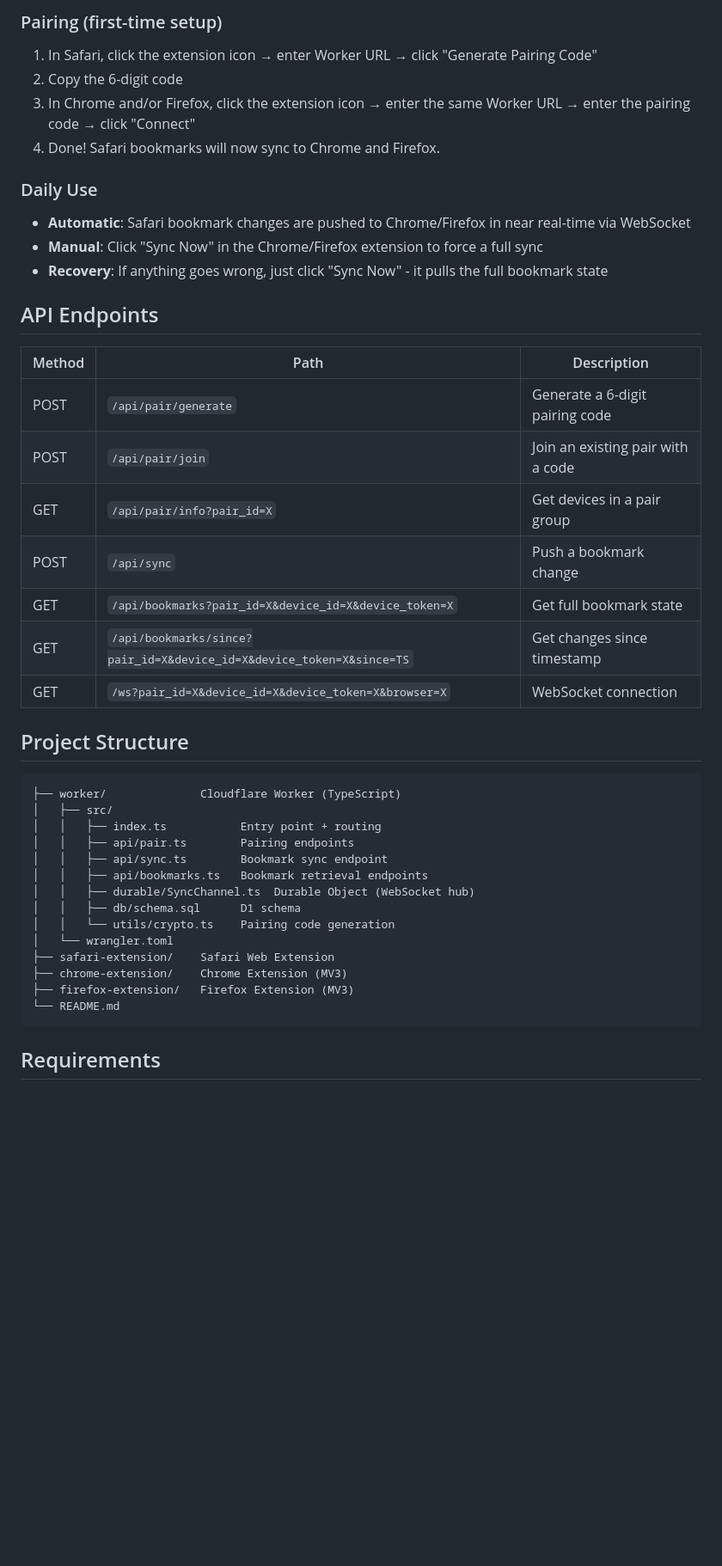
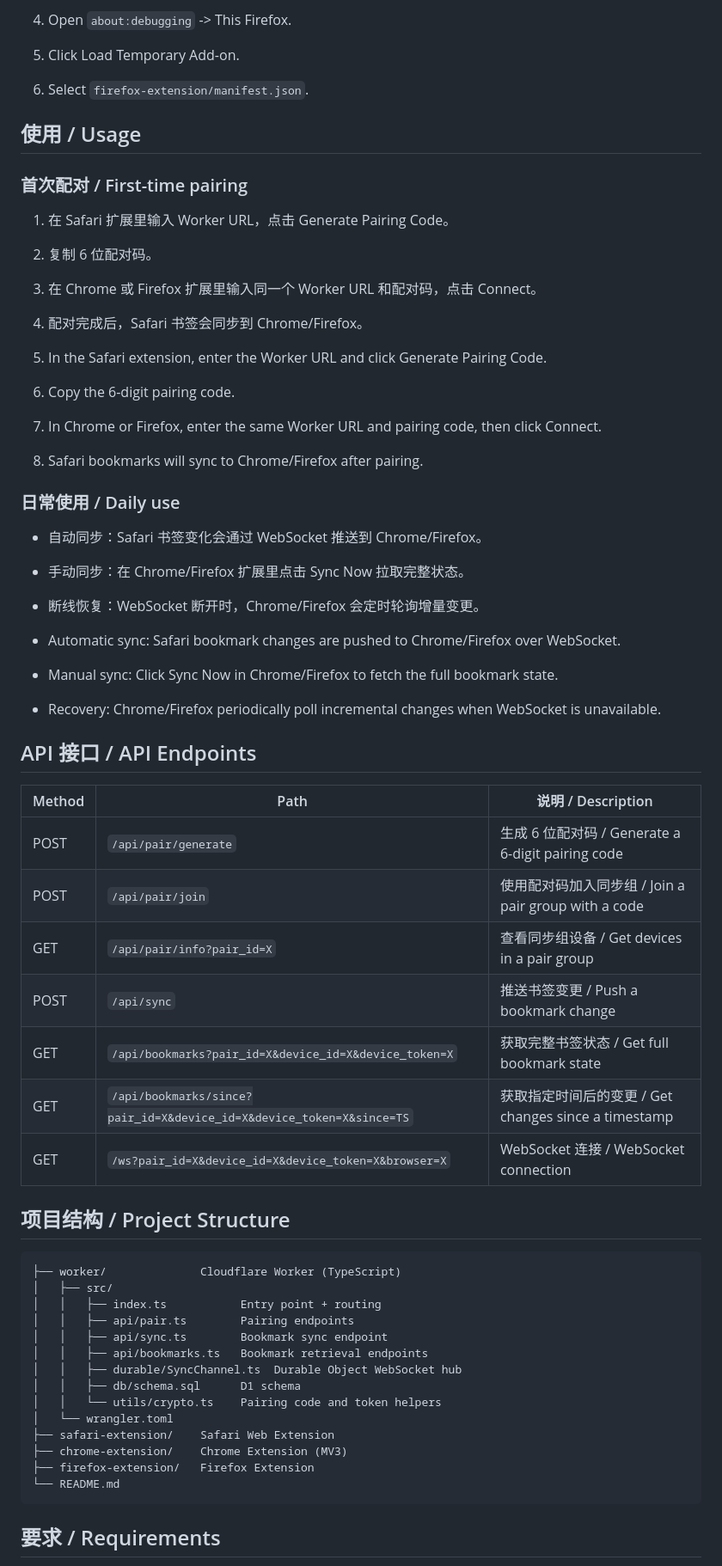
Before and after one commit to lengmuning/bookmarks, a Markdown page: README.md, the part around one of its changes. Shown at 86% size. Rendered like a GitHub page; blank space fills up the shorter version.

````diff
--- a/README.md
+++ b/README.md
@@ -82,30 +146,45 @@ For permanent install, use `about:addons` → gear icon → "Install Add-on From
 
-### Pairing (first-time setup)
+1. Open `about:debugging` -> This Firefox.
+2. Click Load Temporary Add-on.
+3. Select `firefox-extension/manifest.json`.
 
-1. In Safari, click the extension icon → enter Worker URL → click "Generate Pairing Code"
-2. Copy the 6-digit code
-3. In Chrome and/or Firefox, click the extension icon → enter the same Worker URL → enter the pairing code → click "Connect"
-4. Done! Safari bookmarks will now sync to Chrome and Firefox.
+## 使用 / Usage
 
-### Daily Use
+### 首次配对 / First-time pairing
 
-- **Automatic**: Safari bookmark changes are pushed to Chrome/Firefox in near real-time via WebSocket
-- **Manual**: Click "Sync Now" in the Chrome/Firefox extension to force a full sync
-- **Recovery**: If anything goes wrong, just click "Sync Now" - it pulls the full bookmark state
+1. 在 Safari 扩展里输入 Worker URL，点击 Generate Pairing Code。
+2. 复制 6 位配对码。
+3. 在 Chrome 或 Firefox 扩展里输入同一个 Worker URL 和配对码，点击 Connect。
+4. 配对完成后，Safari 书签会同步到 Chrome/Firefox。
 
-## API Endpoints
+1. In the Safari extension, enter the Worker URL and click Generate Pairing Code.
+2. Copy the 6-digit pairing code.
+3. In Chrome or Firefox, enter the same Worker URL and pairing code, then click Connect.
+4. Safari bookmarks will sync to Chrome/Firefox after pairing.
 
-| Method | Path | Description |
-|--------|------|-------------|
-| POST | `/api/pair/generate` | Generate a 6-digit pairing code |
-| POST | `/api/pair/join` | Join an existing pair with a code |
-| GET | `/api/pair/info?pair_id=X` | Get devices in a pair group |
-| POST | `/api/sync` | Push a bookmark change |
-| GET | `/api/bookmarks?pair_id=X&device_id=X&device_token=X` | Get full bookmark state |
-| GET | `/api/bookmarks/since?pair_id=X&device_id=X&device_token=X&since=TS` | Get changes since timestamp |
-| GET | `/ws?pair_id=X&device_id=X&device_token=X&browser=X` | WebSocket connection |
+### 日常使用 / Daily use
 
-## Project Structure
+- 自动同步：Safari 书签变化会通过 WebSocket 推送到 Chrome/Firefox。
+- 手动同步：在 Chrome/Firefox 扩展里点击 Sync Now 拉取完整状态。
+- 断线恢复：WebSocket 断开时，Chrome/Firefox 会定时轮询增量变更。
+
+- Automatic sync: Safari bookmark changes are pushed to Chrome/Firefox over WebSocket.
+- Manual sync: Click Sync Now in Chrome/Firefox to fetch the full bookmark state.
+- Recovery: Chrome/Firefox periodically poll incremental changes when WebSocket is unavailable.
+
+## API 接口 / API Endpoints
+
+| Method | Path | 说明 / Description |
+|--------|------|--------------------|
+| POST | `/api/pair/generate` | 生成 6 位配对码 / Generate a 6-digit pairing code |
+| POST | `/api/pair/join` | 使用配对码加入同步组 / Join a pair group with a code |
+| GET | `/api/pair/info?pair_id=X` | 查看同步组设备 / Get devices in a pair group |
+| POST | `/api/sync` | 推送书签变更 / Push a bookmark change |
+| GET | `/api/bookmarks?pair_id=X&device_id=X&device_token=X` | 获取完整书签状态 / Get full bookmark state |
+| GET | `/api/bookmarks/since?pair_id=X&device_id=X&device_token=X&since=TS` | 获取指定时间后的变更 / Get changes since a timestamp |
+| GET | `/ws?pair_id=X&device_id=X&device_token=X&browser=X` | WebSocket 连接 / WebSocket connection |
+
+## 项目结构 / Project Structure
 
 ```
 ├── worker/              Cloudflare Worker (TypeScript)
@@ -114,15 +193,15 @@ For permanent install, use `about:addons` → gear icon → "Install Add-on From
 │   │   ├── api/pair.ts        Pairing endpoints
 │   │   ├── api/sync.ts        Bookmark sync endpoint
 │   │   ├── api/bookmarks.ts   Bookmark retrieval endpoints
-│   │   ├── durable/SyncChannel.ts  Durable Object (WebSocket hub)
+│   │   ├── durable/SyncChannel.ts  Durable Object WebSocket hub
 │   │   ├── db/schema.sql      D1 schema
-│   │   └── utils/crypto.ts    Pairing code generation
+│   │   └── utils/crypto.ts    Pairing code and token helpers
 │   └── wrangler.toml
 ├── safari-extension/    Safari Web Extension
 ├── chrome-extension/    Chrome Extension (MV3)
-├── firefox-extension/   Firefox Extension (MV3)
+├── firefox-extension/   Firefox Extension
 └── README.md
 ```
 
-## Requirements
+## 要求 / Requirements
 
````
Also changed, not shown: other parts of README.md (+114 -40 lines).
